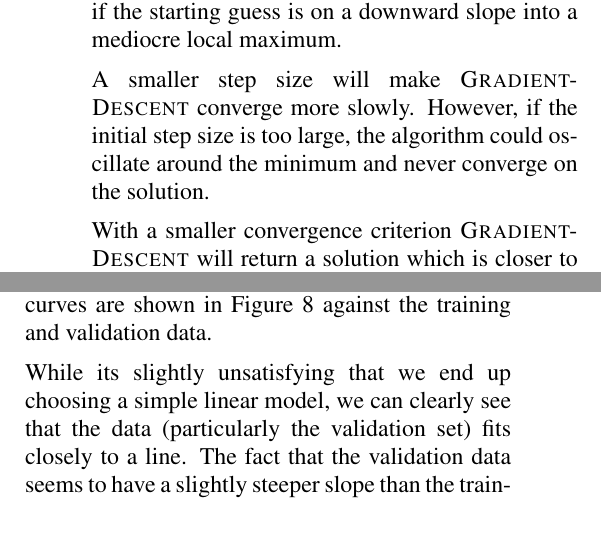
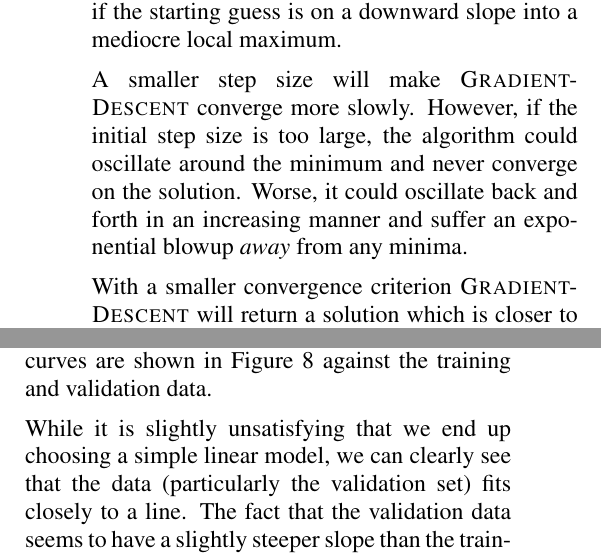
Before and after one commit to cmobrien/6867, a LaTeX problem sheet (hw1.tex): two parts of the columns of pages 1 and 3 of 7, joined at a grey line, cut so that both start at the same text, the shorter picture padded with empty space. Compiled offline with pdfLaTeX.

Commit message:
made small edits

```diff
--- a/hw1.tex
+++ b/hw1.tex
@@ -76,7 +76,7 @@ The choice of initial guess, step size, and convergence criterion can have a dra
 
 Choosing an initial guess that is close to a solution will make \textsc{Gradient-Descent} converge more quickly. Choosing an initial guess that is on a downward slope into a particular solution will probably make the ultimate result be that solution. Therefore, \textsc{Gradient-Descent} will return a better solution if the initial guess is on a downward slope into a global maximum, and a worse solution if the starting guess is on a downward slope into a mediocre local maximum.
 
-A smaller step size will make \textsc{Gradient-Descent} converge more slowly. However, if the initial step size is too large, the algorithm could oscillate around the minimum and never converge on the solution.
+A smaller step size will make \textsc{Gradient-Descent} converge more slowly. However, if the initial step size is too large, the algorithm could oscillate around the minimum and never converge on the solution. Worse, it could oscillate back and forth in an increasing manner and suffer an exponential blowup \emph{away} from any minima.
 
 With a smaller convergence criterion \textsc{Gradient-Descent} will return a solution which is closer to the actual minimum. However, it will require more iterations. A small convergence criterion combined with a large step size could create the risk that the algorithm will diverge.
 
@@ -263,7 +263,7 @@ $M$ & $\lambda$ & SSE\\
 
 We can see that the values which minimizes the SSE on the validation data are $M = 1$ and $\lambda = 0$, so we choose these for our model. The resulting curves are shown in Figure 8 against the training and validation data.
 
-While its slightly unsatisfying that we end up choosing a simple linear model, we can clearly see that the data (particularly the validation set) fits closely to a line. The fact that the validation data seems to have a slightly steeper slope than the training data justifies why the optimal value for $\lambda$ with $M = 1$ was actually negative.
+While it is slightly unsatisfying that we end up choosing a simple linear model, we can clearly see that the data (particularly the validation set) fits closely to a line. The fact that the validation data seems to have a slightly steeper slope than the training data justifies why the optimal value for $\lambda$ with $M = 1$ was actually negative.
 
 \begin{figure}[!t]
 \centering
```
Also changed, not shown: hw1.tex (2 more changed lines).
